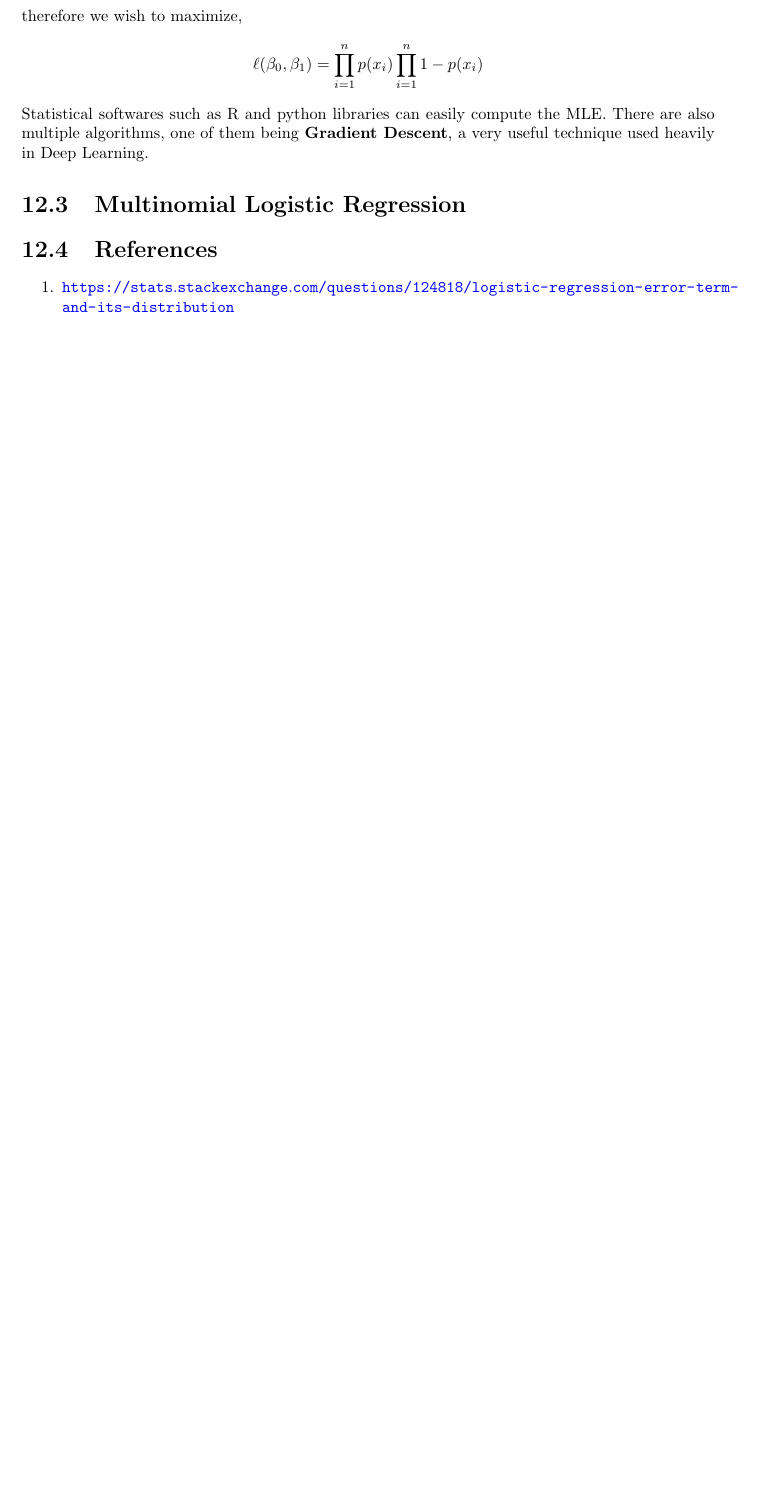
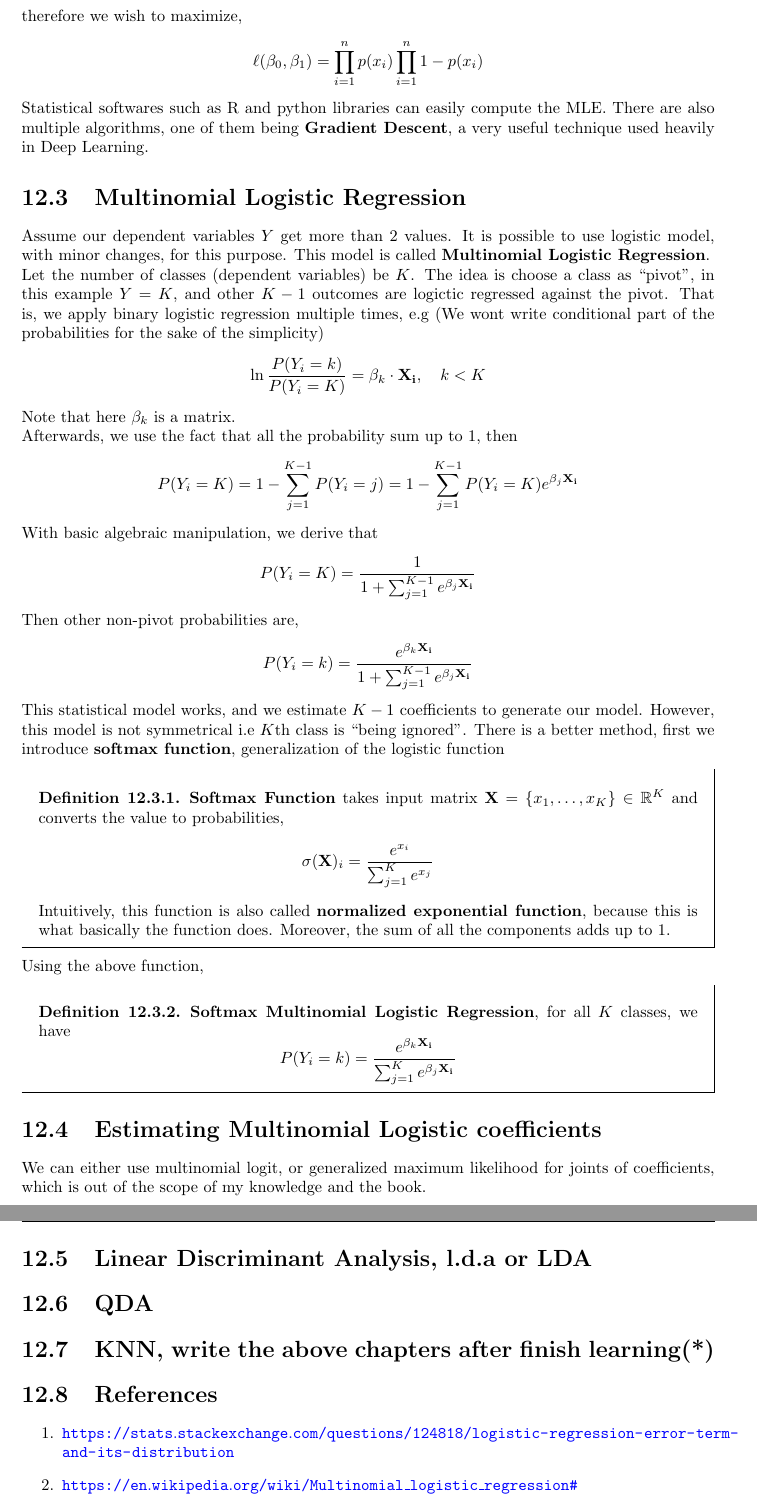
Before and after one commit to JosephMehdiyev/Statistics-and-Probability-with-Code-Applications, a LaTeX thesis (main.tex, which reads chapters/statisticalmodels/classification.tex): part of page 50 of 53 before the commit and two parts of pages 50 and 51 of 54 after it, the two joined at a grey line, cut so that both start at the same text, the shorter picture padded with empty space. Compiled offline with pdfLaTeX.

Commit message:
multinomial logistic regression

```diff
--- a/chapters/statisticalmodels/classification.tex
+++ b/chapters/statisticalmodels/classification.tex
@@ -27,8 +27,32 @@ therefore we wish to maximize,
 \[ \ell(\beta_0, \beta_1) = \prod_{i = 1}^n p(x_i) \prod_{i = 1}^n 1-p(x_i) \]
 Statistical softwares such as R and python libraries can easily compute the MLE. There are also multiple algorithms, one of them being \textbf{Gradient Descent}, a very useful technique used heavily in Deep Learning.
 \section{Multinomial Logistic Regression}
-
+Assume our dependent variables $Y$ get more than 2 values. It is possible to use logistic model, with minor changes, for this purpose. This model is called \textbf{Multinomial Logistic Regression}.\\
+Let the number of classes (dependent variables) be $K$. The idea is choose a class as ``pivot'', in this example $Y = K$, and other $K-1$ outcomes are logictic regressed against the pivot. That is, we apply binary logistic regression multiple times, e.g (We wont write conditional part of the probabilities for the sake of the simplicity)
+\[ \ln \frac{P(Y_i = k)}{P(Y_i = K)} = \beta_k \cdot \mathbf{X_i}, \quad k < K\]
+Note that here $\beta_k$ is a matrix. \\
+Afterwards, we use the fact that all the probability sum up to $1$, then
+\[ P(Y_i = K) = 1 - \sum_{j=1}^{K-1} P(Y_i = j) =1 - \sum_{j=1}^{K-1} P(Y_i = K)e^{\beta_j \mathbf{X_i}}\]
+With basic algebraic manipulation, we derive that
+\[ P(Y_i  = K) = \frac{1}{1 + \sum_{j=1}^{K-1} e^{\beta_j \mathbf{X_i}}}\]
+Then other non-pivot probabilities are,
+\[P(Y_i = k) = \frac{e^{\beta_k \mathbf{X_i}}}{1+ \sum_{j=1}^{K-1} e^{\beta_j\mathbf{X_i}}} \]
+This statistical model works, and we estimate $K-1$ coefficients to generate our model. However, this model is not symmetrical i.e $K$th class is ``being ignored''. There is a better method, first we introduce \textbf{softmax function}, generalization of the logistic function
+\begin{definition} \textbf{Softmax Function} takes input matrix $\mathbf{X} = \{x_1, \ldots, x_K\} \in \mathbb{R}^K$ and converts the value to probabilities,
+    \[ \sigma(\mathbf{X})_i = \frac{e^{x_i}}{\sum_{j=1}^K e^{x_j}}\]
+Intuitively, this function is also called \textbf{normalized exponential function}, because this is what basically the function does. Moreover, the sum of all the components adds up to $1$.
+\end{definition}
+Using the above function,
+\begin{definition}\textbf{Softmax Multinomial Logistic Regression}, for all $K$ classes, we have
+    \[ P(Y_i = k) = \frac { e^{\beta_k \mathbf{X_i}}}{\sum_{j=1}^K e^{\beta_j\mathbf{X_i}}}\]
+\end{definition}
+\section{Estimating Multinomial Logistic coefficients}
+We can either use multinomial logit, or generalized maximum likelihood for joints of coefficients, which is out of the scope of my knowledge and the book.
+\section{Linear  Discriminant Analysis, l.d.a or LDA}
+\section{QDA}
+\section{KNN, write the above chapters after finish learning(*)}
 \section{References}
 \begin{enumerate}
     \item \url{https://stats.stackexchange.com/questions/124818/logistic-regression-error-term-and-its-distribution}
+    \item \url{https://en.wikipedia.org/wiki/Multinomial_logistic_regression#}
 \end{enumerate}
```
Also changed, not shown: main.pdf.
